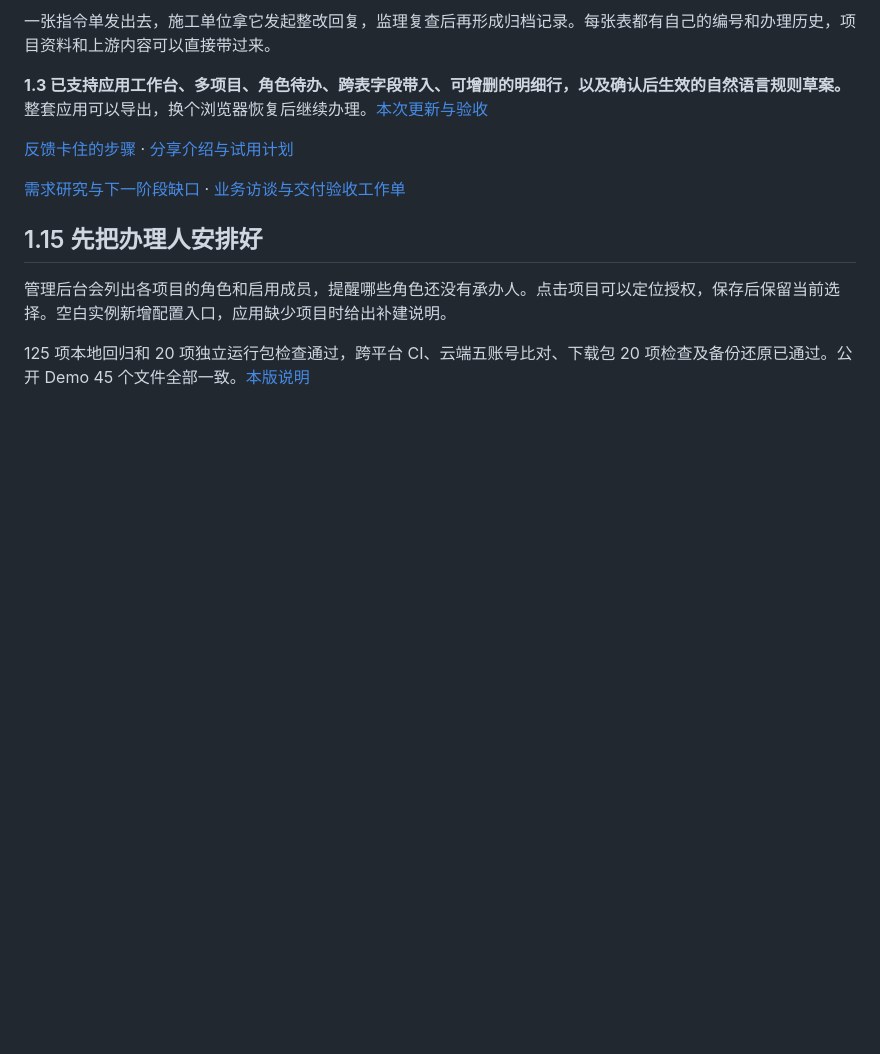
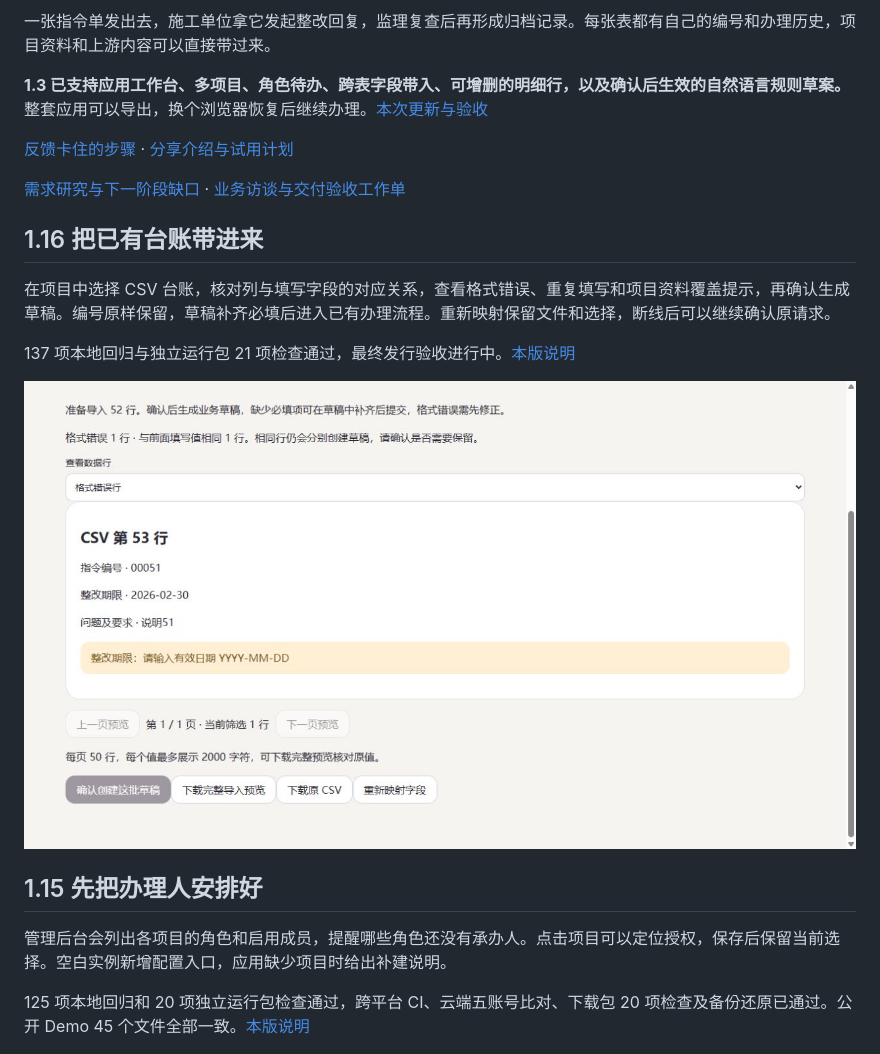
Before and after one commit to hanxiaochi/FlowLens, a Markdown page: README.md, the part around the change. Drawn GitHub-style; pictures changed too: docs/images/csv-review-1.16.png (added); blank space fills up the shorter version.

```diff
--- a/README.md
+++ b/README.md
@@ -17,6 +17,14 @@
 [反馈卡住的步骤](https://github.com/hanxiaochi/FlowLens/issues/new?template=trial-feedback.yml) · [分享介绍与试用计划](docs/launch-kit.md)
 
 [需求研究与下一阶段缺口](docs/fde-product-audit-2026-11-02.md) · [业务访谈与交付验收工作单](docs/fde-discovery-worksheet.md)
+
+## 1.16 把已有台账带进来
+
+在项目中选择 CSV 台账，核对列与填写字段的对应关系，查看格式错误、重复填写和项目资料覆盖提示，再确认生成草稿。编号原样保留，草稿补齐必填后进入已有办理流程。重新映射保留文件和选择，断线后可以继续确认原请求。
+
+137 项本地回归与独立运行包 21 项检查通过，最终发行验收进行中。[本版说明](docs/release-1.16.0.md)
+
+![台账错误行审阅](docs/images/csv-review-1.16.png)
 
 ## 1.15 先把办理人安排好
 
```
Also changed, not shown: README.en.md (+8 -0 lines).
